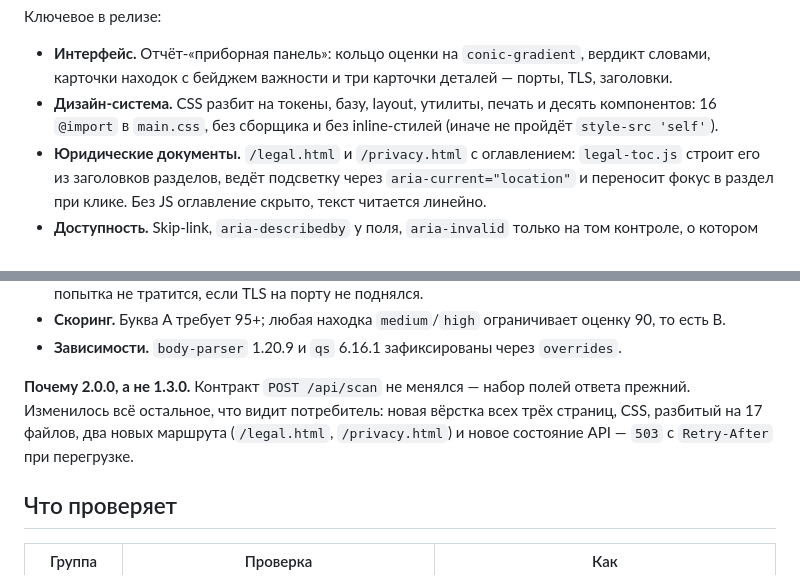
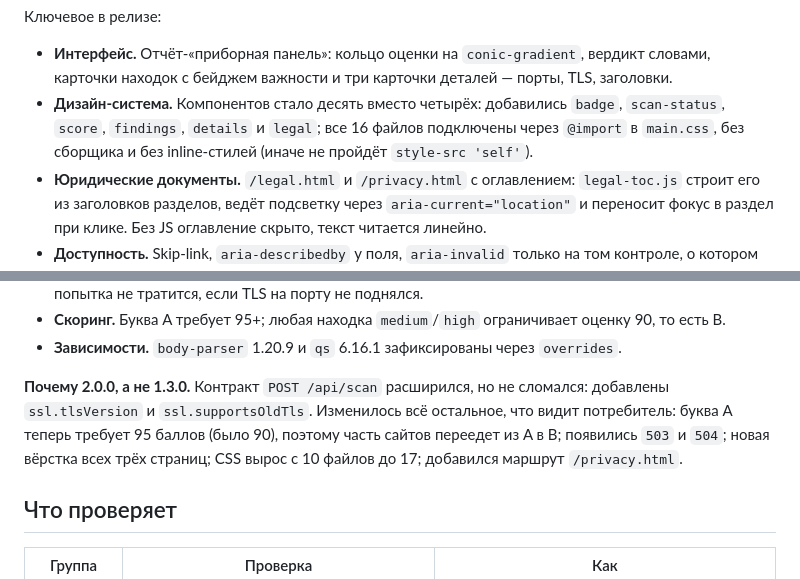
Before and after one commit to Maskedup001/cybercheck, a Markdown page: README.md, 2 parts joined by grey strips. GitHub-like rendering.

Commit message:
docs: correct component and CSS file counts for v2.0.0

```diff
--- a/README.md
+++ b/README.md
@@ -13,7 +13,7 @@ CyberCheck — сканер внешней безопасности веб-са
 Ключевое в релизе:
 
 - **Интерфейс.** Отчёт-«приборная панель»: кольцо оценки на `conic-gradient`, вердикт словами, карточки находок с бейджем важности и три карточки деталей — порты, TLS, заголовки.
-- **Дизайн-система.** CSS разбит на токены, базу, layout, утилиты, печать и десять компонентов: 16 `@import` в `main.css`, без сборщика и без inline-стилей (иначе не пройдёт `style-src 'self'`).
+- **Дизайн-система.** Компонентов стало десять вместо четырёх: добавились `badge`, `scan-status`, `score`, `findings`, `details` и `legal`; все 16 файлов подключены через `@import` в `main.css`, без сборщика и без inline-стилей (иначе не пройдёт `style-src 'self'`).
 - **Юридические документы.** `/legal.html` и `/privacy.html` с оглавлением: `legal-toc.js` строит его из заголовков разделов, ведёт подсветку через `aria-current="location"` и переносит фокус в раздел при клике. Без JS оглавление скрыто, текст читается линейно.
 - **Доступность.** Skip-link, `aria-describedby` у поля, `aria-invalid` только на том контроле, о котором говорит ошибка, `role="alert"`/`role="status"`, кастомный чекбокс поверх нативного `input`, поддержка `prefers-reduced-motion` и `prefers-contrast`.
 - **Печать.** A4-версия отчёта: `@page`, `print-color-adjust: exact`, `break-inside: avoid`, имя файла `CyberCheck_<host>_<дата>`.
@@ -21,7 +21,7 @@ CyberCheck — сканер внешней безопасности веб-са
 - **Скоринг.** Буква A требует 95+; любая находка `medium`/`high` ограничивает оценку 90, то есть B.
 - **Зависимости.** `body-parser` 1.20.9 и `qs` 6.16.1 зафиксированы через `overrides`.
 
-**Почему 2.0.0, а не 1.3.0.** Контракт `POST /api/scan` не менялся — набор полей ответа прежний. Изменилось всё остальное, что видит потребитель: новая вёрстка всех трёх страниц, CSS, разбитый на 17 файлов, два новых маршрута (`/legal.html`, `/privacy.html`) и новое состояние API — `503` с `Retry-After` при перегрузке.
+**Почему 2.0.0, а не 1.3.0.** Контракт `POST /api/scan` расширился, но не сломался: добавлены `ssl.tlsVersion` и `ssl.supportsOldTls`. Изменилось всё остальное, что видит потребитель: буква A теперь требует 95 баллов (было 90), поэтому часть сайтов переедет из A в B; появились `503` и `504`; новая вёрстка всех трёх страниц; CSS вырос с 10 файлов до 17; добавился маршрут `/privacy.html`.
 
 ## Что проверяет
 
```
